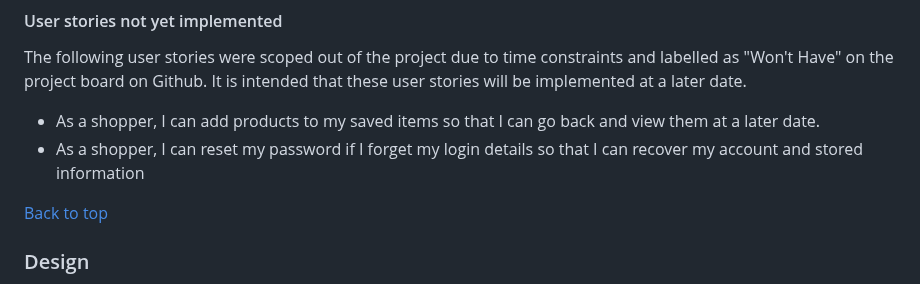
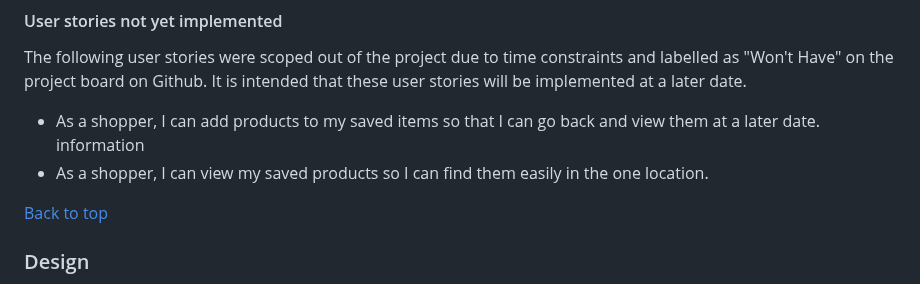
Before and after one commit to Marcopolo1975/PP-5, a Markdown page: README.md, the part around the change. Rendered like a GitHub page.

Commit message:
update readme.me  user stories not yet implemented

```diff
--- a/README.md
+++ b/README.md
@@ -119,7 +119,8 @@ A visitor to E Shop would be someone who is most likely an adult who is interest
 The following user stories were scoped out of the project due to time constraints and labelled as "Won't Have" on the project board on Github. It is intended that these user stories will be implemented at a later date.
 
 - As a shopper, I can add products to my saved items so that I can go back and view them at a later date.
-- As a shopper, I can reset my password if I forget my login details so that I can recover my account and stored information
+ information
+- As a shopper, I can view my saved products so I can find them easily in the one location.
 
 [Back to top](<#table-of-content>)
 
```
